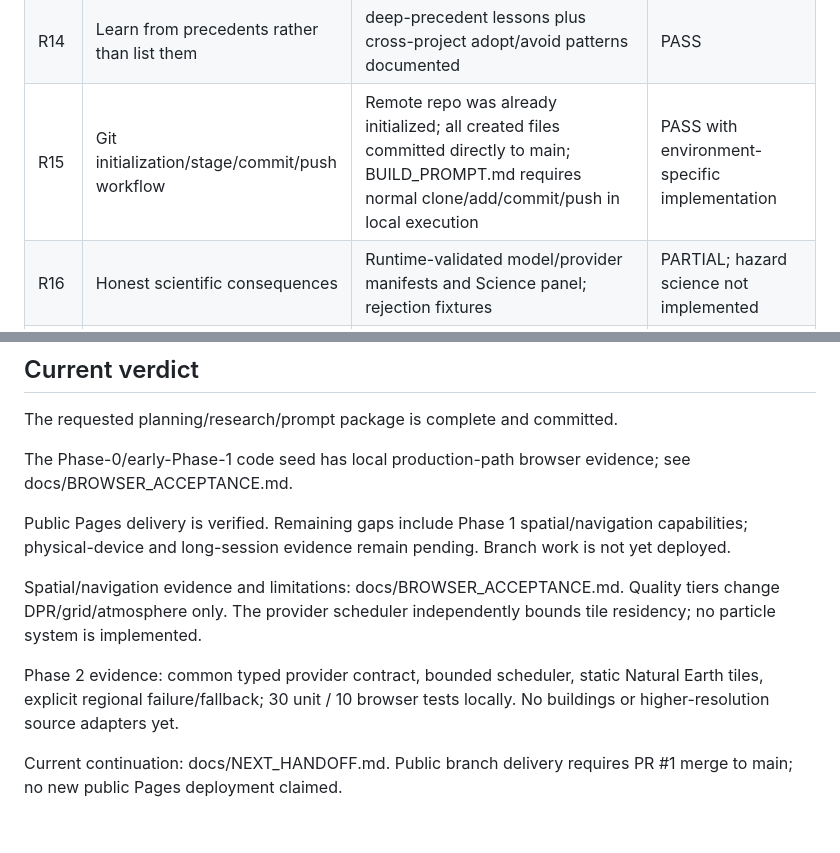
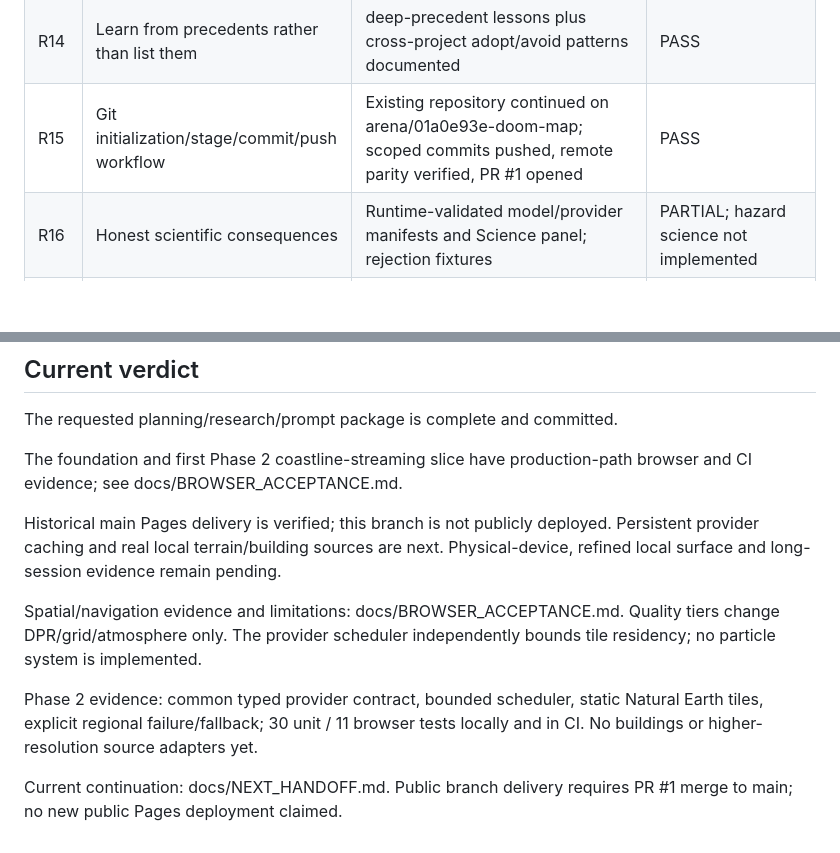
Before and after one commit to westkitty/Doom_Map, a Markdown page: docs/REQUIREMENT_TRACEABILITY.md, 2 parts joined by grey strips. Rendered like a GitHub page; blank space fills up the shorter version.

Commit message:
docs: distinguish historical delivery from current branch evidence
Co-authored-by: arena-agent <297053741+arena-agent@users.noreply.github.com>

```diff
--- a/docs/REQUIREMENT_TRACEABILITY.md
+++ b/docs/REQUIREMENT_TRACEABILITY.md
@@ -18,7 +18,7 @@ This file maps the controlling request to current evidence. Planned work is not
 | R12 | Consult named westkitty projects | 9 readable named repositories reviewed; World_Set unavailable | PARTIAL with declared source gap |
 | R13 | Source >=50 similar/relevant projects | docs/PRECEDENT_RESEARCH.md contains >50 external projects | PASS |
 | R14 | Learn from precedents rather than list them | deep-precedent lessons plus cross-project adopt/avoid patterns documented | PASS |
-| R15 | Git initialization/stage/commit/push workflow | Remote repo was already initialized; all created files committed directly to main; BUILD_PROMPT.md requires normal clone/add/commit/push in local execution | PASS with environment-specific implementation |
+| R15 | Git initialization/stage/commit/push workflow | Existing repository continued on arena/01a0e93e-doom-map; scoped commits pushed, remote parity verified, PR #1 opened | PASS |
 | R16 | Honest scientific consequences | Runtime-validated model/provider manifests and Science panel; rejection fixtures | PARTIAL; hazard science not implemented |
 | R17 | No false claim of uniform building accuracy | explicit building-truth contract in README/data matrix/state | PASS |
 | R18 | Validation | CI 36467794054 passed latest implementation; 30 unit / 11 browser tests | PASS for tested scope |
@@ -28,12 +28,12 @@ This file maps the controlling request to current evidence. Planned work is not
 
 The requested planning/research/prompt package is complete and committed.
 
-The Phase-0/early-Phase-1 code seed has local production-path browser evidence; see docs/BROWSER_ACCEPTANCE.md.
+The foundation and first Phase 2 coastline-streaming slice have production-path browser and CI evidence; see docs/BROWSER_ACCEPTANCE.md.
 
-Public Pages delivery is verified. Remaining gaps include Phase 1 spatial/navigation capabilities; physical-device and long-session evidence remain pending. Branch work is not yet deployed.
+Historical main Pages delivery is verified; this branch is not publicly deployed. Persistent provider caching and real local terrain/building sources are next. Physical-device, refined local surface and long-session evidence remain pending.
 
 Spatial/navigation evidence and limitations: docs/BROWSER_ACCEPTANCE.md. Quality tiers change DPR/grid/atmosphere only. The provider scheduler independently bounds tile residency; no particle system is implemented.
 
-Phase 2 evidence: common typed provider contract, bounded scheduler, static Natural Earth tiles, explicit regional failure/fallback; 30 unit / 10 browser tests locally. No buildings or higher-resolution source adapters yet.
+Phase 2 evidence: common typed provider contract, bounded scheduler, static Natural Earth tiles, explicit regional failure/fallback; 30 unit / 11 browser tests locally and in CI. No buildings or higher-resolution source adapters yet.
 
 Current continuation: docs/NEXT_HANDOFF.md. Public branch delivery requires PR #1 merge to main; no new public Pages deployment claimed.
```
